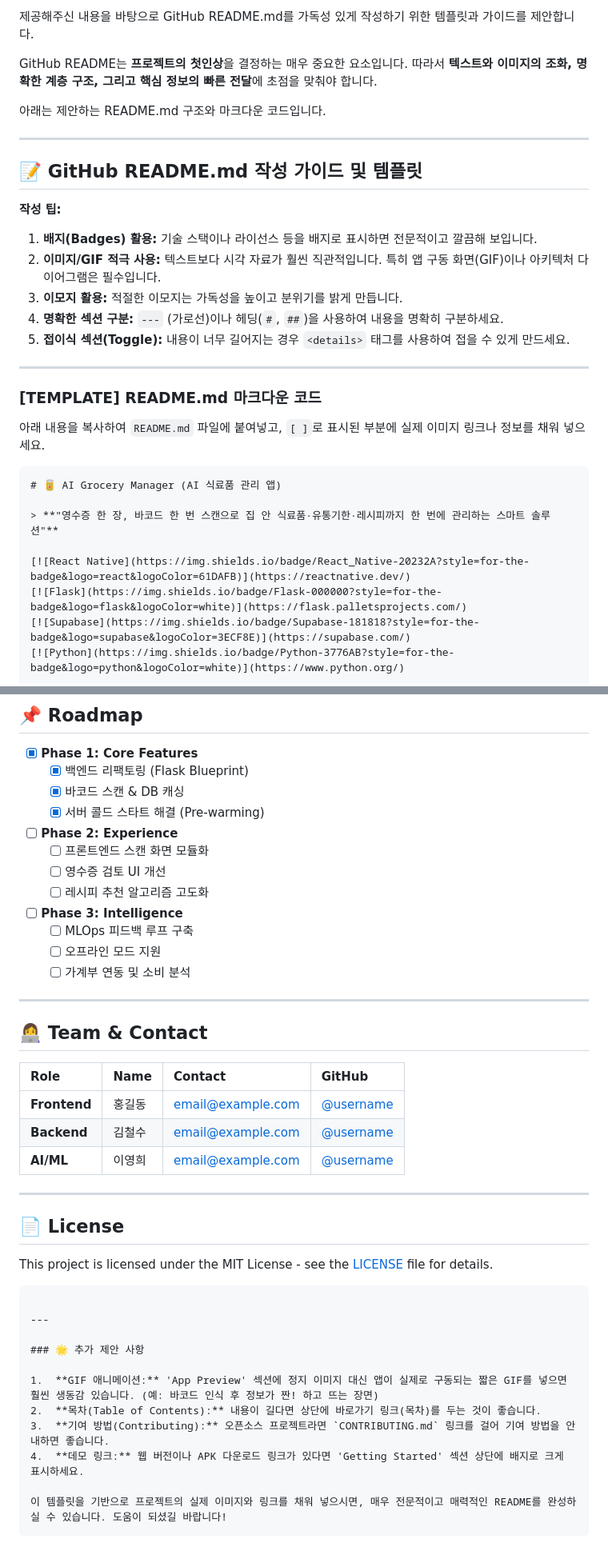
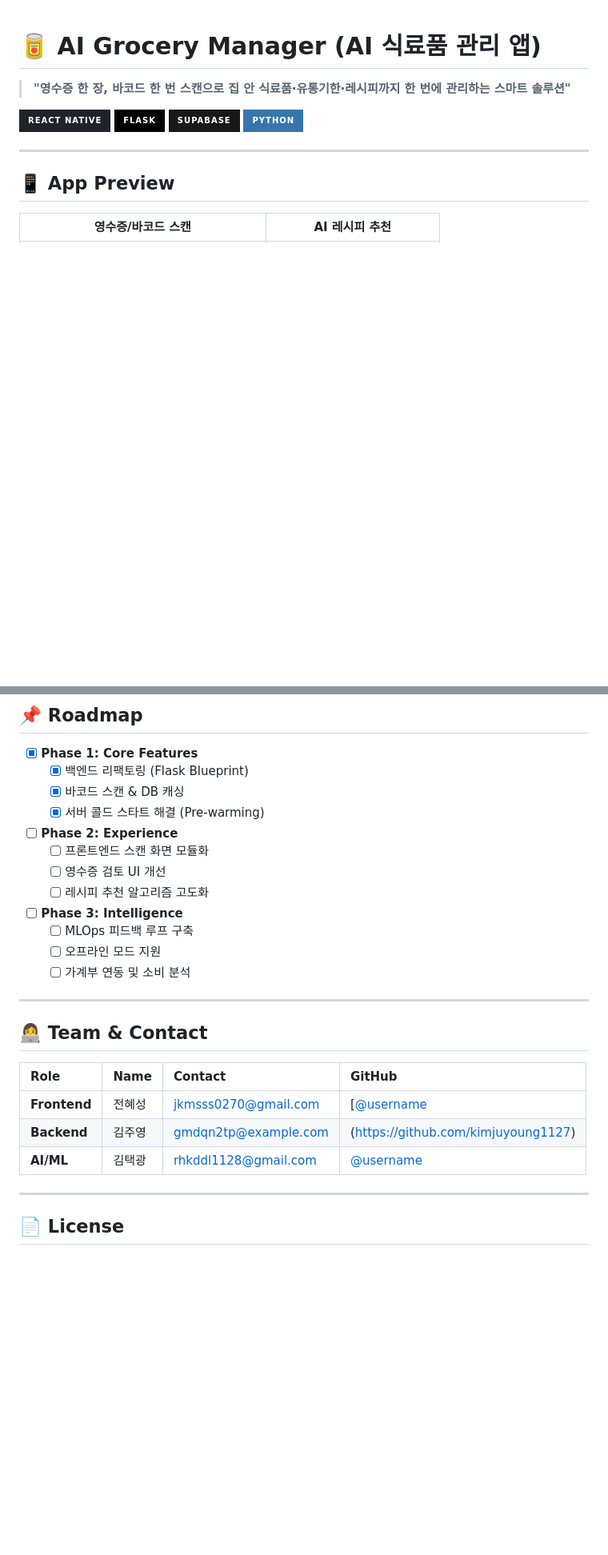
Before and after one commit to kimjuyoung1127/gongmo, a Markdown page: README.md, 2 parts joined by grey strips. Shown: that part at 80% size. Rendered like a GitHub page; badges without logos; blank space fills up the shorter version.

`````diff
--- a/README.md
+++ b/README.md
@@ -1,28 +1,4 @@
-제공해주신 내용을 바탕으로 GitHub README.md를 가독성 있게 작성하기 위한 템플릿과 가이드를 제안합니다.
 
-GitHub README는 **프로젝트의 첫인상**을 결정하는 매우 중요한 요소입니다. 따라서 **텍스트와 이미지의 조화, 명확한 계층 구조, 그리고 핵심 정보의 빠른 전달**에 초점을 맞춰야 합니다.
-
-아래는 제안하는 README.md 구조와 마크다운 코드입니다.
-
------
-
-## 📝 GitHub README.md 작성 가이드 및 템플릿
-
-**작성 팁:**
-
-1.  **배지(Badges) 활용:** 기술 스택이나 라이선스 등을 배지로 표시하면 전문적이고 깔끔해 보입니다.
-2.  **이미지/GIF 적극 사용:** 텍스트보다 시각 자료가 훨씬 직관적입니다. 특히 앱 구동 화면(GIF)이나 아키텍처 다이어그램은 필수입니다.
-3.  **이모지 활용:** 적절한 이모지는 가독성을 높이고 분위기를 밝게 만듭니다.
-4.  **명확한 섹션 구분:** `---` (가로선)이나 헤딩(`#`, `##`)을 사용하여 내용을 명확히 구분하세요.
-5.  **접이식 섹션(Toggle):** 내용이 너무 길어지는 경우 `<details>` 태그를 사용하여 접을 수 있게 만드세요.
-
------
-
-### [TEMPLATE] README.md 마크다운 코드
-
-아래 내용을 복사하여 `README.md` 파일에 붙여넣고, `[ ]`로 표시된 부분에 실제 이미지 링크나 정보를 채워 넣으세요.
-
-````markdown
 # 🥫 AI Grocery Manager (AI 식료품 관리 앱)
 
 > **"영수증 한 장, 바코드 한 번 스캔으로 집 안 식료품·유통기한·레시피까지 한 번에 관리하는 스마트 솔루션"**
@@ -174,10 +160,12 @@ yarn start
       - [x] 백엔드 리팩토링 (Flask Blueprint)
       - [x] 바코드 스캔 & DB 캐싱
       - [x] 서버 콜드 스타트 해결 (Pre-warming)
+
   - [ ] **Phase 2: Experience**
       - [ ] 프론트엔드 스캔 화면 모듈화
       - [ ] 영수증 검토 UI 개선
       - [ ] 레시피 추천 알고리즘 고도화
+
   - [ ] **Phase 3: Intelligence**
       - [ ] MLOps 피드백 루프 구축
       - [ ] 오프라인 모드 지원
@@ -189,26 +177,10 @@ yarn start
 
 | Role | Name | Contact | GitHub |
 | :--- | :--- | :--- | :--- |
-| **Frontend** | 홍길동 | email@example.com | [@username](https://github.com/) |
-| **Backend** | 김철수 | email@example.com | [@username](https://github.com/) |
-| **AI/ML** | 이영희 | email@example.com | [@username](https://github.com/) |
+| **Frontend** | 전혜성 | jkmsss0270@gmail.com | [[@username](https://github.com/]) |
+| **Backend** | 김주영 | gmdqn2tp@example.com |(https://github.com/kimjuyoung1127)|
+| **AI/ML** | 김택광 | rhkddl1128@gmail.com | [@username](https://github.com/) |
 
 -----
 
 ## 📄 License
-
-This project is licensed under the MIT License - see the [LICENSE](https://www.google.com/search?q=LICENSE) file for details.
-
-```
-
----
-
-### 🌟 추가 제안 사항
-
-1.  **GIF 애니메이션:** 'App Preview' 섹션에 정지 이미지 대신 앱이 실제로 구동되는 짧은 GIF를 넣으면 훨씬 생동감 있습니다. (예: 바코드 인식 후 정보가 짠! 하고 뜨는 장면)
-2.  **목차(Table of Contents):** 내용이 길다면 상단에 바로가기 링크(목차)를 두는 것이 좋습니다.
-3.  **기여 방법(Contributing):** 오픈소스 프로젝트라면 `CONTRIBUTING.md` 링크를 걸어 기여 방법을 안내하면 좋습니다.
-4.  **데모 링크:** 웹 버전이나 APK 다운로드 링크가 있다면 'Getting Started' 섹션 상단에 배지로 크게 표시하세요.
-
-이 템플릿을 기반으로 프로젝트의 실제 이미지와 링크를 채워 넣으시면, 매우 전문적이고 매력적인 README를 완성하실 수 있습니다. 도움이 되셨길 바랍니다!
-```
`````
Also changed, not shown: other parts of README.md (+16 -6 lines).
